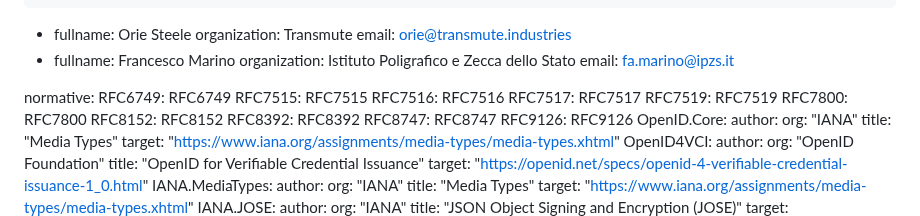
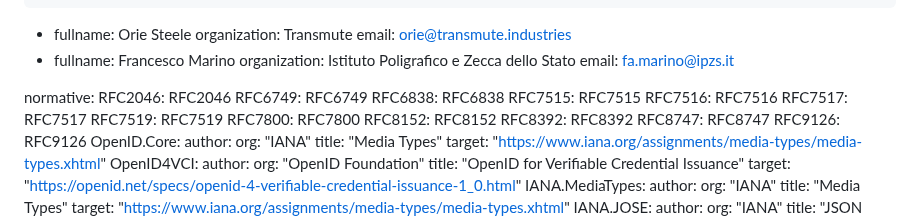
Before and after one commit to peppelinux/draft-demarco-oauth-status-assertions, a Markdown page: draft-demarco-oauth-status-assertions.md, the part around one of its changes. GitHub-like rendering.

```diff
--- a/draft-demarco-oauth-status-assertions.md
+++ b/draft-demarco-oauth-status-assertions.md
@@ -32,7 +32,9 @@ author:
     email: fa.marino@ipzs.it
 
 normative:
+  RFC2046: RFC2046
   RFC6749: RFC6749
+  RFC6838: RFC6838
   RFC7515: RFC7515
   RFC7516: RFC7516
   RFC7517: RFC7517
```
Also changed, not shown: other parts of draft-demarco-oauth-status-assertions.md (+2 -2 lines).
